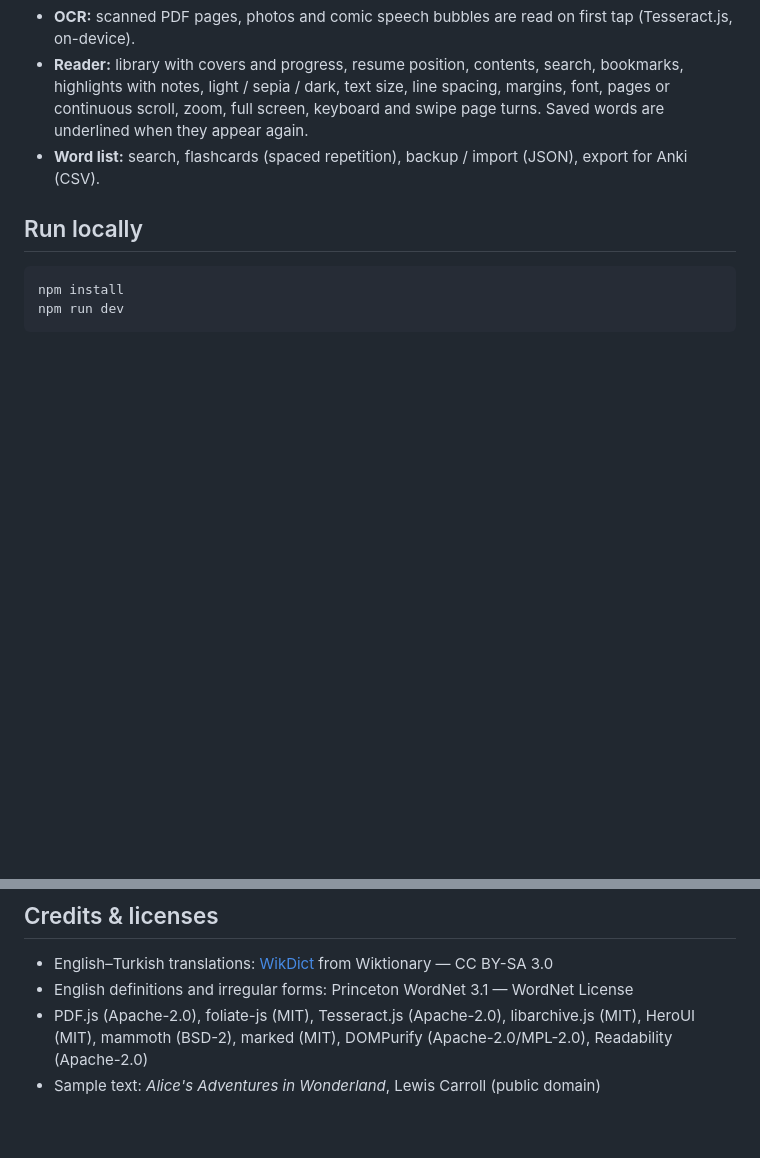
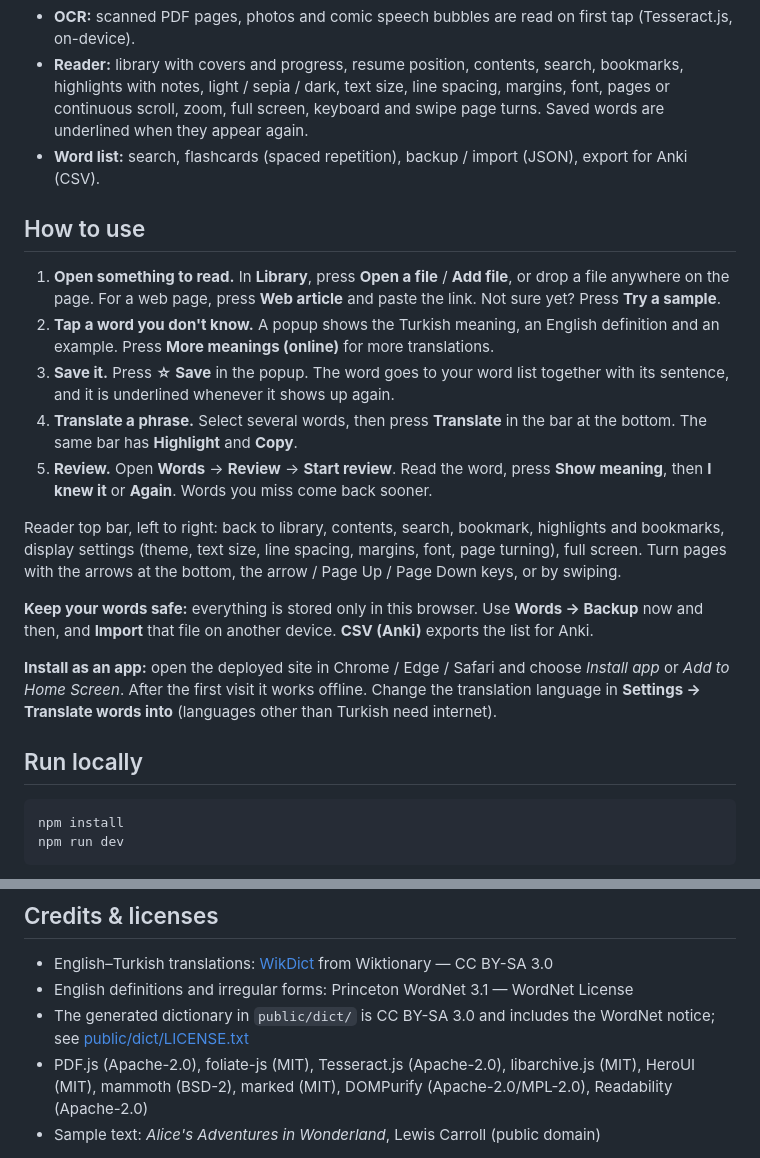
Before and after one commit to AkbulutMirac/Tap-reader, a Markdown page: README.md, 2 parts joined by grey strips. Drawn GitHub-style; blank space fills up the shorter version.

Commit message:
Add usage guide, screenshots and dictionary license
- README: "How to use" section and screenshots
- public/dict/LICENSE.txt: CC BY-SA 3.0 note and the WordNet license text

Co-Authored-By: Claude Opus 5.5 <noreply@anthropic.com>

```diff
--- a/README.md
+++ b/README.md
@@ -17,6 +25,30 @@ Installable web app (PWA) for phone, tablet and PC. Works offline. Your files an
   light / sepia / dark, text size, line spacing, margins, font, pages or continuous scroll, zoom, full screen,
   keyboard and swipe page turns. Saved words are underlined when they appear again.
 - **Word list:** search, flashcards (spaced repetition), backup / import (JSON), export for Anki (CSV).
+
+## How to use
+
+1. **Open something to read.** In **Library**, press **Open a file** / **Add file**, or drop a file anywhere on the
+   page. For a web page, press **Web article** and paste the link. Not sure yet? Press **Try a sample**.
+2. **Tap a word you don't know.** A popup shows the Turkish meaning, an English definition and an example.
+   Press **More meanings (online)** for more translations.
+3. **Save it.** Press **☆ Save** in the popup. The word goes to your word list together with its sentence, and it is
+   underlined whenever it shows up again.
+4. **Translate a phrase.** Select several words, then press **Translate** in the bar at the bottom. The same bar has
+   **Highlight** and **Copy**.
+5. **Review.** Open **Words** → **Review** → **Start review**. Read the word, press **Show meaning**, then
+   **I knew it** or **Again**. Words you miss come back sooner.
+
+Reader top bar, left to right: back to library, contents, search, bookmark, highlights and bookmarks, display
+settings (theme, text size, line spacing, margins, font, page turning), full screen. Turn pages with the arrows at the
+bottom, the arrow / Page Up / Page Down keys, or by swiping.
+
+**Keep your words safe:** everything is stored only in this browser. Use **Words → Backup** now and then, and
+**Import** that file on another device. **CSV (Anki)** exports the list for Anki.
+
+**Install as an app:** open the deployed site in Chrome / Edge / Safari and choose *Install app* or
+*Add to Home Screen*. After the first visit it works offline. Change the translation language in
+**Settings → Translate words into** (languages other than Turkish need internet).
 
 ## Run locally
 
@@ -60,6 +92,8 @@ npm run deploy
 
 - English–Turkish translations: [WikDict](https://www.wikdict.com) from Wiktionary — CC BY-SA 3.0
 - English definitions and irregular forms: Princeton WordNet 3.1 — WordNet License
+- The generated dictionary in `public/dict/` is CC BY-SA 3.0 and includes the WordNet notice; see
+  [public/dict/LICENSE.txt](public/dict/LICENSE.txt)
 - PDF.js (Apache-2.0), foliate-js (MIT), Tesseract.js (Apache-2.0), libarchive.js (MIT), HeroUI (MIT),
   mammoth (BSD-2), marked (MIT), DOMPurify (Apache-2.0/MPL-2.0), Readability (Apache-2.0)
 - Sample text: *Alice's Adventures in Wonderland*, Lewis Carroll (public domain)
```
Also changed, not shown: other parts of README.md (+8 -0 lines), docs/screenshots/reader-desktop.png (added), docs/screenshots/reader-phone.png (added), docs/screenshots/words.png (added), 1 other file.
